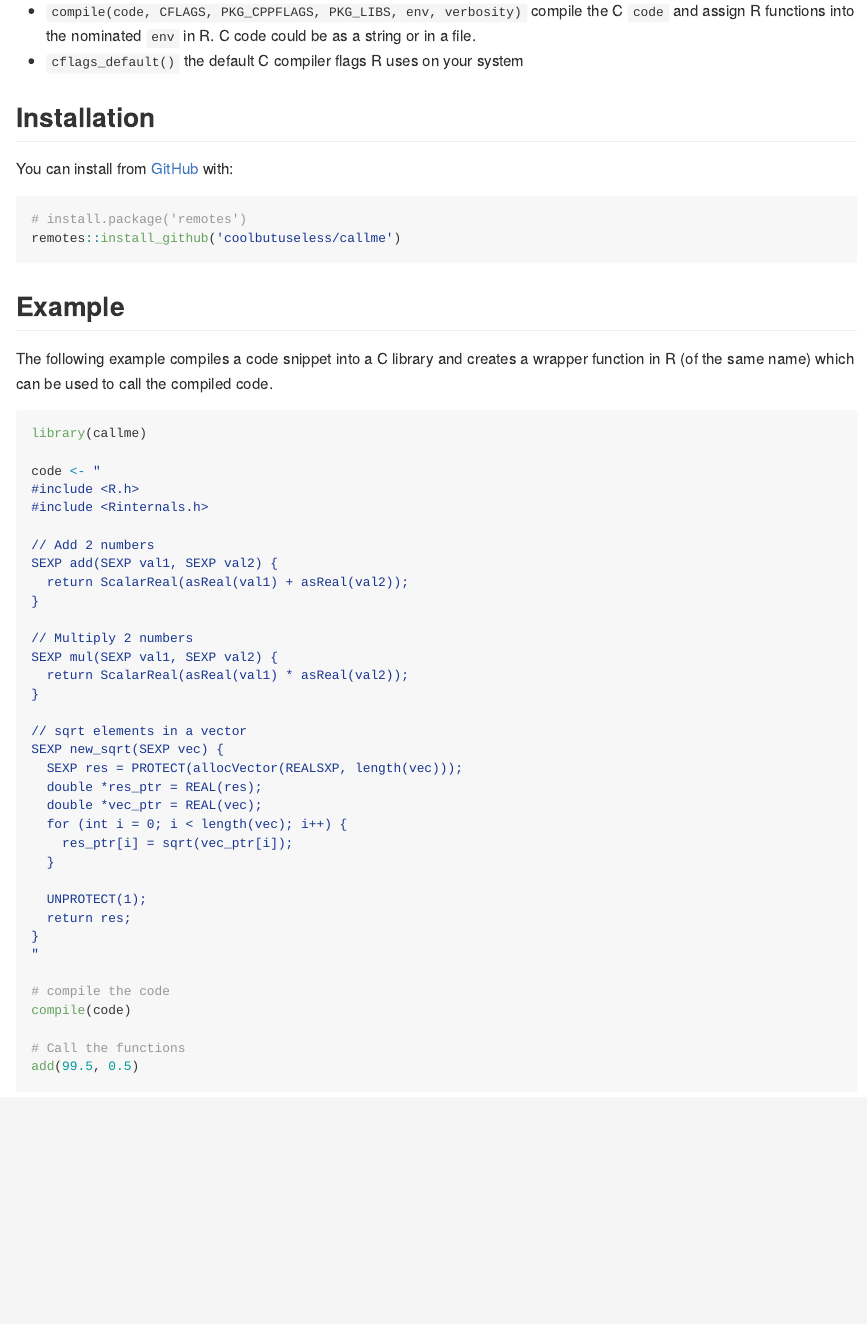
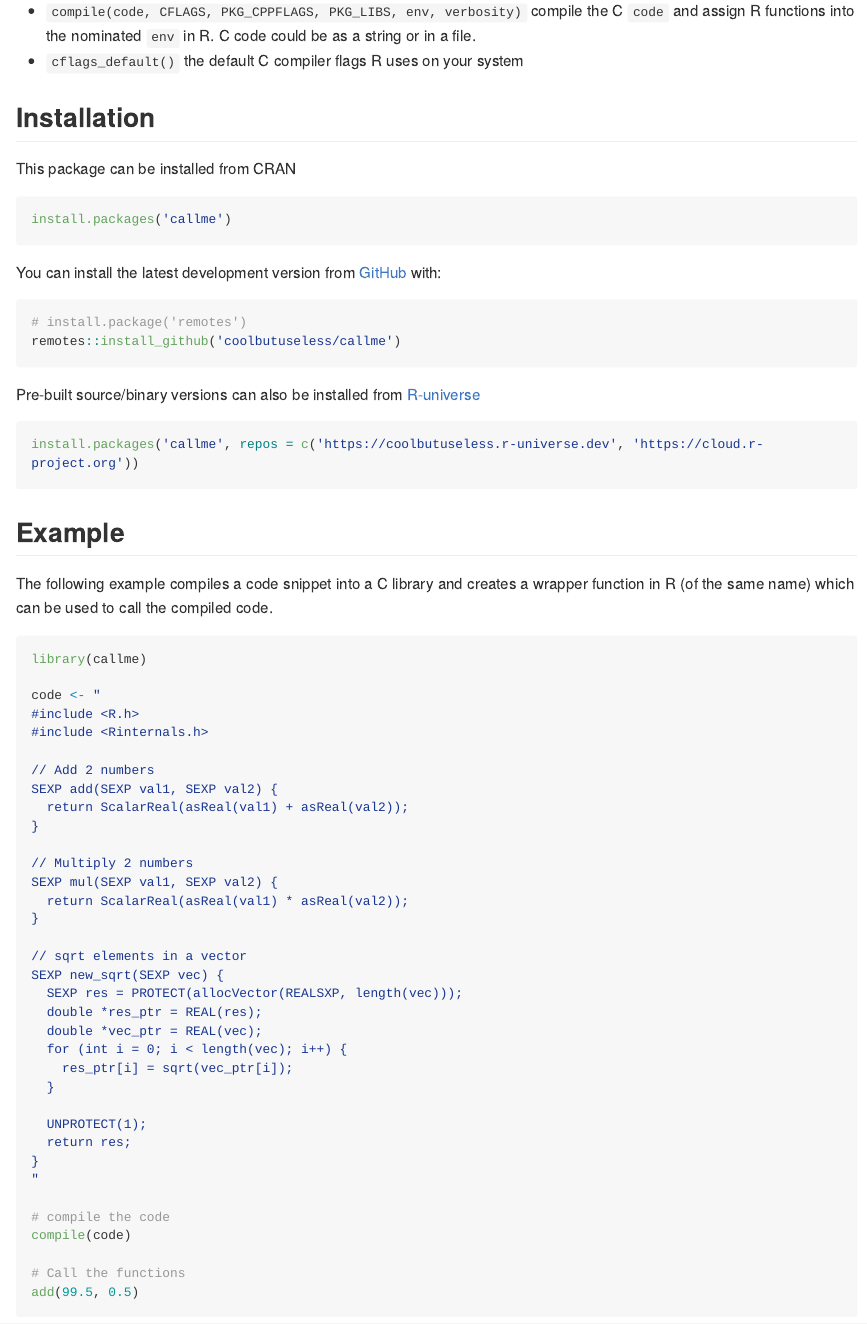
Before and after one commit to coolbutuseless/callme, a Quarto document (README.qmd): the page in a window 1100 px wide, from 420 px down. The pictures show the output file README.md that the author committed with the source, drawn offline in the style of GitHub; long lines of code are wrapped; badge pictures from the web are left out.

Commit message:
post-cran doc update links

````diff
--- a/README.qmd
+++ b/README.qmd
@@ -49,14 +50,31 @@ C code could be as a string or in a file.
 * `cflags_default()` the default C compiler flags R uses on your system
 
 
+
 ## Installation
 
-You can install from [GitHub](https://github.com/coolbutuseless/callme) with:
+This package can be installed from CRAN
+
+``` r
+install.packages('callme')
+```
+
+
+You can install the latest development version from [GitHub](https://github.com/coolbutuseless/callme) with:
 
 ``` r
 # install.package('remotes')
 remotes::install_github('coolbutuseless/callme')
 ```
+
+Pre-built source/binary versions can also be installed from [R-universe](https://r-universe.dev)
+
+``` r
+install.packages('callme', repos = c('https://coolbutuseless.r-universe.dev', 'https://cloud.r-project.org'))
+```
+
+
+
 
 ## Example
 
````
Also changed, not shown: NEWS.md (+4 -0 lines), README.md, README.qmd (1 more changed lines), 1 other file.
